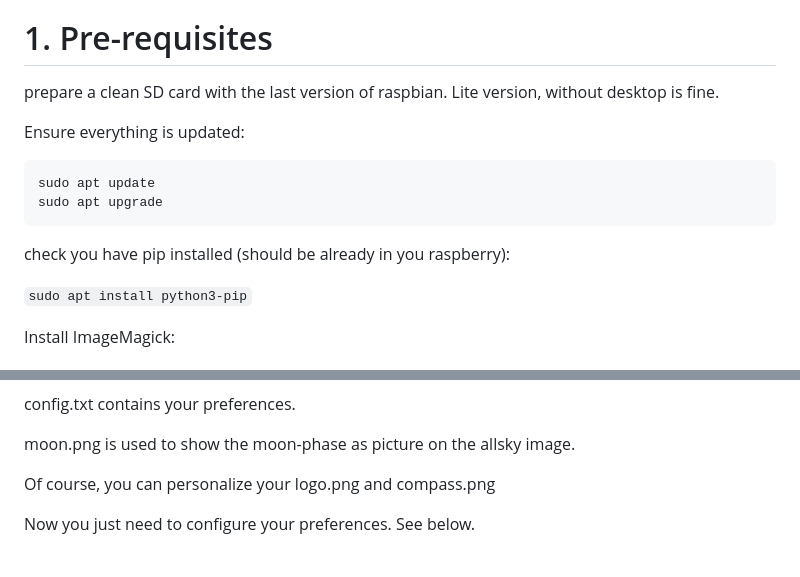
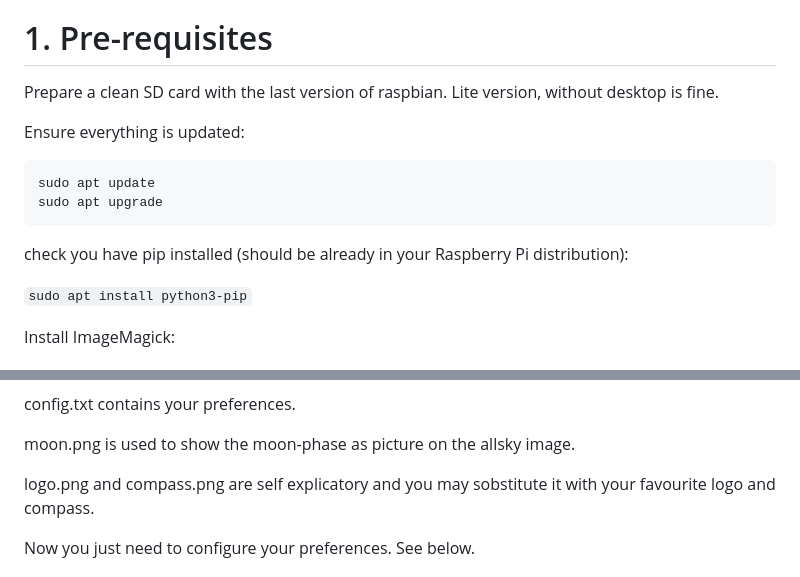
Before and after one commit to sferlix/frankAllSkyCam, a Markdown page: README.md, 2 parts joined by grey strips. GitHub-like rendering.

````diff
--- a/README.md
+++ b/README.md
@@ -20,14 +20,14 @@ details below. Enjoy !
 
 
 # 1. Pre-requisites
-prepare a clean SD card with the last version of raspbian. Lite version, without desktop is fine.
+Prepare a clean SD card with the last version of raspbian. Lite version, without desktop is fine.
 
 Ensure everything is updated:
 ```
 sudo apt update
 sudo apt upgrade
 ```
-check you have pip installed (should be already in you raspberry):
+check you have pip installed (should be already in your Raspberry Pi distribution):
 
 `sudo apt install python3-pip`
 
@@ -71,7 +71,7 @@ config.txt contains your preferences.
 
 moon.png is used to show the moon-phase as picture on the allsky image.
 
-Of course, you can personalize your logo.png and compass.png
+logo.png and compass.png are self explicatory and you may sobstitute it with your favourite logo and compass.
 
 Now you just need to configure your preferences. See below.
 
````
